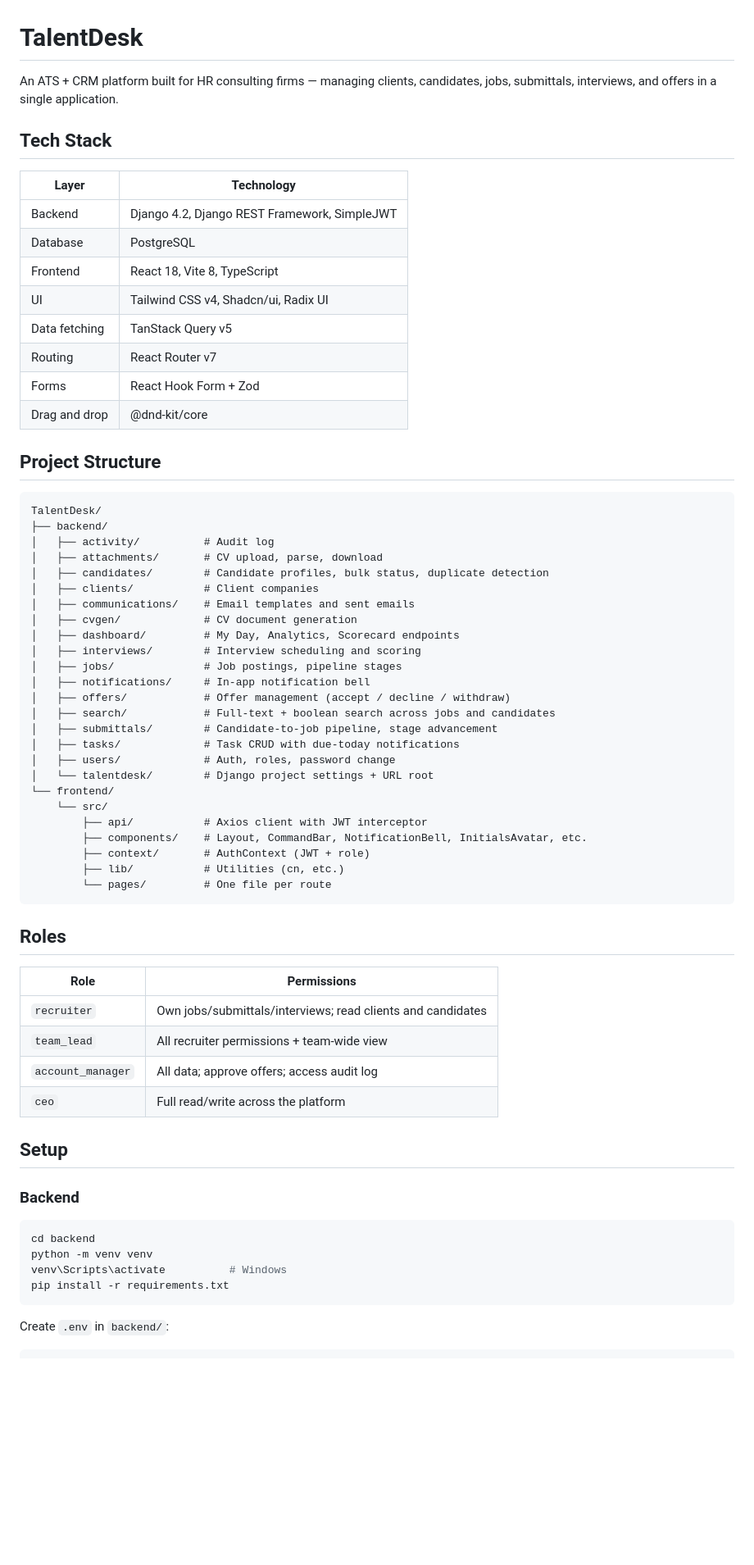
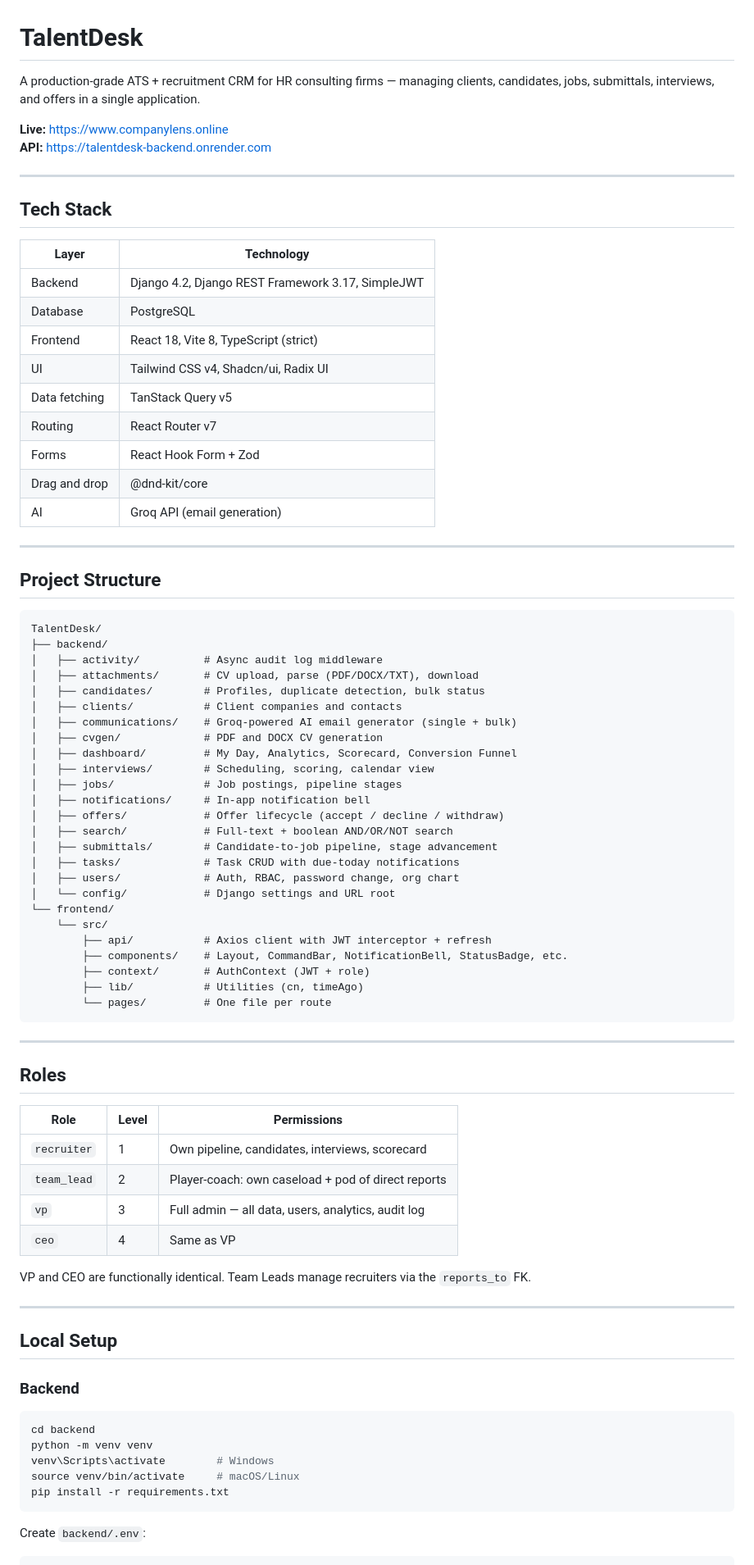
Before and after one commit to bm1105-debug/TalentDesk, a Markdown page: README.md, the part around one of its changes. Shown at 82% size. Drawn GitHub-style; blank space fills up the shorter version.

````diff
--- a/README.md
+++ b/README.md
@@ -1,69 +1,84 @@
 # TalentDesk
 
-An ATS + CRM platform built for HR consulting firms — managing clients, candidates, jobs, submittals, interviews, and offers in a single application.
+A production-grade ATS + recruitment CRM for HR consulting firms — managing clients, candidates, jobs, submittals, interviews, and offers in a single application.
+
+**Live:** https://www.companylens.online
+**API:** https://talentdesk-backend.onrender.com
+
+---
 
 ## Tech Stack
 
 | Layer | Technology |
 |-------|-----------|
-| Backend | Django 4.2, Django REST Framework, SimpleJWT |
+| Backend | Django 4.2, Django REST Framework 3.17, SimpleJWT |
 | Database | PostgreSQL |
-| Frontend | React 18, Vite 8, TypeScript |
+| Frontend | React 18, Vite 8, TypeScript (strict) |
 | UI | Tailwind CSS v4, Shadcn/ui, Radix UI |
 | Data fetching | TanStack Query v5 |
 | Routing | React Router v7 |
 | Forms | React Hook Form + Zod |
 | Drag and drop | @dnd-kit/core |
+| AI | Groq API (email generation) |
+
+---
 
 ## Project Structure
 
 ```
 TalentDesk/
 ├── backend/
-│   ├── activity/          # Audit log
-│   ├── attachments/       # CV upload, parse, download
-│   ├── candidates/        # Candidate profiles, bulk status, duplicate detection
-│   ├── clients/           # Client companies
-│   ├── communications/    # Email templates and sent emails
-│   ├── cvgen/             # CV document generation
-│   ├── dashboard/         # My Day, Analytics, Scorecard endpoints
-│   ├── interviews/        # Interview scheduling and scoring
+│   ├── activity/          # Async audit log middleware
+│   ├── attachments/       # CV upload, parse (PDF/DOCX/TXT), download
+│   ├── candidates/        # Profiles, duplicate detection, bulk status
+│   ├── clients/           # Client companies and contacts
+│   ├── communications/    # Groq-powered AI email generator (single + bulk)
+│   ├── cvgen/             # PDF and DOCX CV generation
+│   ├── dashboard/         # My Day, Analytics, Scorecard, Conversion Funnel
+│   ├── interviews/        # Scheduling, scoring, calendar view
 │   ├── jobs/              # Job postings, pipeline stages
 │   ├── notifications/     # In-app notification bell
-│   ├── offers/            # Offer management (accept / decline / withdraw)
-│   ├── search/            # Full-text + boolean search across jobs and candidates
+│   ├── offers/            # Offer lifecycle (accept / decline / withdraw)
+│   ├── search/            # Full-text + boolean AND/OR/NOT search
 │   ├── submittals/        # Candidate-to-job pipeline, stage advancement
 │   ├── tasks/             # Task CRUD with due-today notifications
-│   ├── users/             # Auth, roles, password change
-│   └── talentdesk/        # Django project settings + URL root
+│   ├── users/             # Auth, RBAC, password change, org chart
+│   └── config/            # Django settings and URL root
 └── frontend/
     └── src/
-        ├── api/           # Axios client with JWT interceptor
-        ├── components/    # Layout, CommandBar, NotificationBell, InitialsAvatar, etc.
+        ├── api/           # Axios client with JWT interceptor + refresh
+        ├── components/    # Layout, CommandBar, NotificationBell, StatusBadge, etc.
         ├── context/       # AuthContext (JWT + role)
-        ├── lib/           # Utilities (cn, etc.)
+        ├── lib/           # Utilities (cn, timeAgo)
         └── pages/         # One file per route
 ```
 
+---
+
 ## Roles
 
-| Role | Permissions |
-|------|-------------|
-| `recruiter` | Own jobs/submittals/interviews; read clients and candidates |
-| `team_lead` | All recruiter permissions + team-wide view |
-| `account_manager` | All data; approve offers; access audit log |
-| `ceo` | Full read/write across the platform |
+| Role | Level | Permissions |
+|------|-------|-------------|
+| `recruiter` | 1 | Own pipeline, candidates, interviews, scorecard |
+| `team_lead` | 2 | Player-coach: own caseload + pod of direct reports |
+| `vp` | 3 | Full admin — all data, users, analytics, audit log |
+| `ceo` | 4 | Same as VP |
 
-## Setup
+VP and CEO are functionally identical. Team Leads manage recruiters via the `reports_to` FK.
+
+---
+
+## Local Setup
 
 ### Backend
 
 ```bash
 cd backend
 python -m venv venv
-venv\Scripts\activate          # Windows
+venv\Scripts\activate        # Windows
+source venv/bin/activate     # macOS/Linux
 pip install -r requirements.txt
 ```
 
-Create `.env` in `backend/`:
+Create `backend/.env`:
 
````
Also changed, not shown: other parts of README.md (+72 -25 lines).
